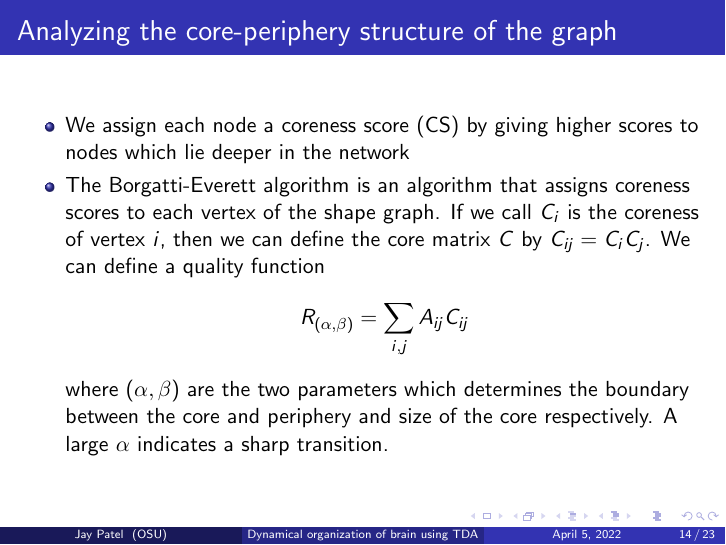
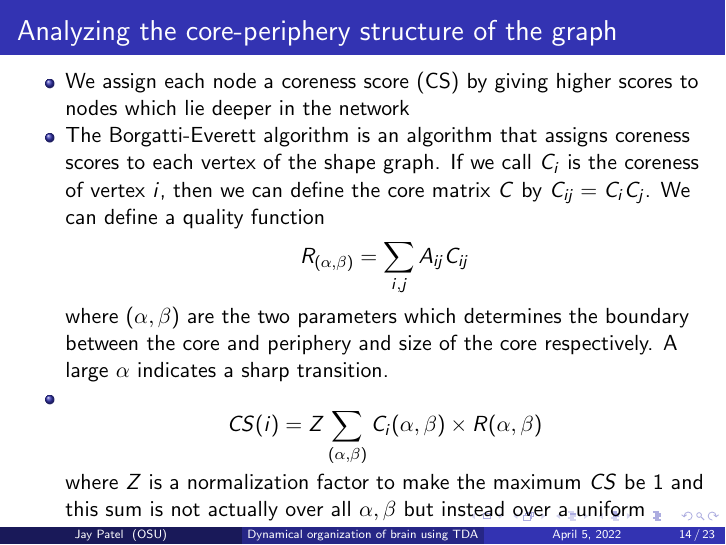
Before and after one commit to jaypatel1227/TDATalk, LaTeX slides (presentation.tex): page 32 of 41. Compiled offline with pdfLaTeX.

Commit message:
added coreness

```diff
--- a/presentation.tex
+++ b/presentation.tex
@@ -250,6 +250,7 @@ The Ohio State University \\ % Your institution for the title page
     \begin{itemize}
         \item We assign each node a coreness score (CS) by giving higher scores to nodes which lie deeper in the network
         \item The Borgatti-Everett algorithm is an algorithm that assigns coreness scores to each vertex of the shape graph. If we call $C_i$ is the coreness of vertex $i$, then we can define the core matrix $C$ by $C_{ij} = C_{i}C_j$. We can define a quality function \[R_{(\alpha,\beta)} = \sum_{i,j}A_{ij}C_{ij}\]where $(\alpha, \beta)$ are the two parameters which determines the boundary between the core and periphery and size of the core respectively. A large $\alpha$ indicates a sharp transition.
+        \item \[CS(i) = Z \sum_{(\alpha, \beta)} C_i(\alpha, \beta) \times R(\alpha, \beta)\]where $Z$ is a normalization factor to make the maximum $CS$ be 1 and this sum is not actually over all $\alpha,\beta$ but instead over a uniform sampling of a discretization of the unit square
     \end{itemize}
 \end{frame}
 
```
Also changed, not shown: presentation.pdf, 1 other file.
